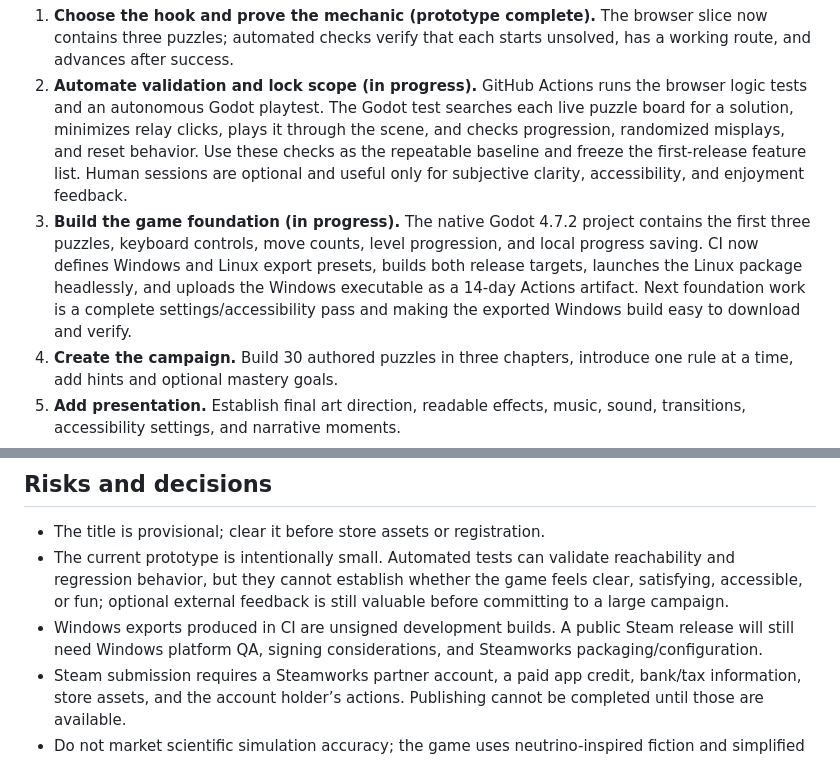
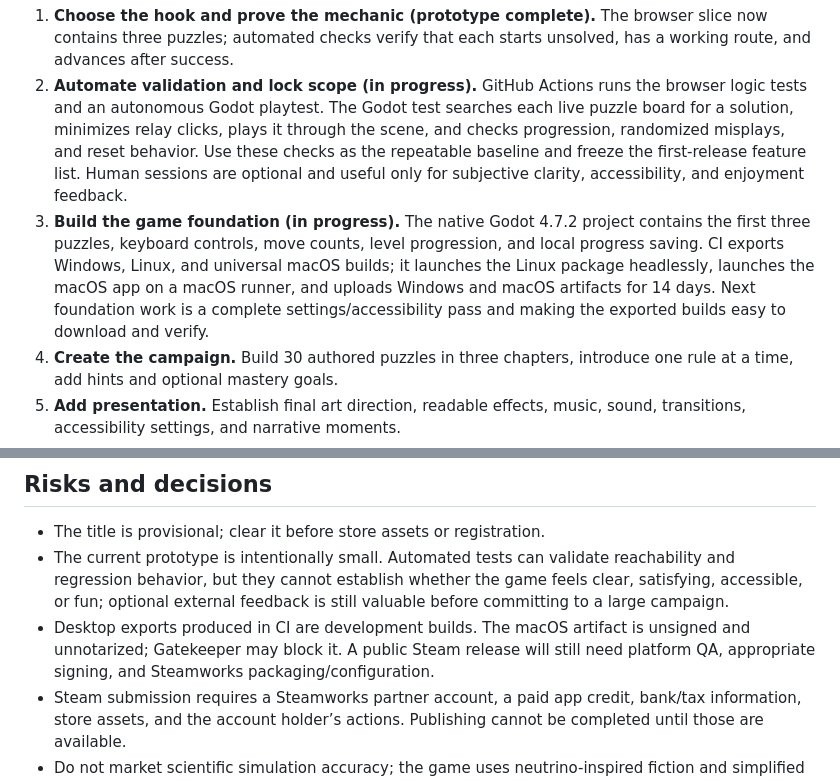
Before and after one commit to patha325/PHASELINE, a Markdown page: STEAM_RELEASE_PLAN.md, 2 parts joined by grey strips. Drawn GitHub-style.

Commit message:
Add macOS build track to release plan

```diff
--- a/STEAM_RELEASE_PLAN.md
+++ b/STEAM_RELEASE_PLAN.md
@@ -11,7 +11,7 @@
 
 1. **Choose the hook and prove the mechanic (prototype complete).** The browser slice now contains three puzzles; automated checks verify that each starts unsolved, has a working route, and advances after success.
 2. **Automate validation and lock scope (in progress).** GitHub Actions runs the browser logic tests and an autonomous Godot playtest. The Godot test searches each live puzzle board for a solution, minimizes relay clicks, plays it through the scene, and checks progression, randomized misplays, and reset behavior. Use these checks as the repeatable baseline and freeze the first-release feature list. Human sessions are optional and useful only for subjective clarity, accessibility, and enjoyment feedback.
-3. **Build the game foundation (in progress).** The native Godot 4.7.2 project contains the first three puzzles, keyboard controls, move counts, level progression, and local progress saving. CI now defines Windows and Linux export presets, builds both release targets, launches the Linux package headlessly, and uploads the Windows executable as a 14-day Actions artifact. Next foundation work is a complete settings/accessibility pass and making the exported Windows build easy to download and verify.
+3. **Build the game foundation (in progress).** The native Godot 4.7.2 project contains the first three puzzles, keyboard controls, move counts, level progression, and local progress saving. CI exports Windows, Linux, and universal macOS builds; it launches the Linux package headlessly, launches the macOS app on a macOS runner, and uploads Windows and macOS artifacts for 14 days. Next foundation work is a complete settings/accessibility pass and making the exported builds easy to download and verify.
 4. **Create the campaign.** Build 30 authored puzzles in three chapters, introduce one rule at a time, add hints and optional mastery goals.
 5. **Add presentation.** Establish final art direction, readable effects, music, sound, transitions, accessibility settings, and narrative moments.
 6. **Test and polish.** Test Windows hardware and Steam Deck controls/resolution; address bugs, performance, save integrity, and usability. Keep a playable demo candidate.
@@ -28,7 +28,7 @@ This is a scope-based schedule, not a promise of a date. For a solo developer at
 
 - The title is provisional; clear it before store assets or registration.
 - The current prototype is intentionally small. Automated tests can validate reachability and regression behavior, but they cannot establish whether the game feels clear, satisfying, accessible, or fun; optional external feedback is still valuable before committing to a large campaign.
-- Windows exports produced in CI are unsigned development builds. A public Steam release will still need Windows platform QA, signing considerations, and Steamworks packaging/configuration.
+- Desktop exports produced in CI are development builds. The macOS artifact is unsigned and unnotarized; Gatekeeper may block it. A public Steam release will still need platform QA, appropriate signing, and Steamworks packaging/configuration.
 - Steam submission requires a Steamworks partner account, a paid app credit, bank/tax information, store assets, and the account holder’s actions. Publishing cannot be completed until those are available.
 - Do not market scientific simulation accuracy; the game uses neutrino-inspired fiction and simplified puzzle rules.
 
```
